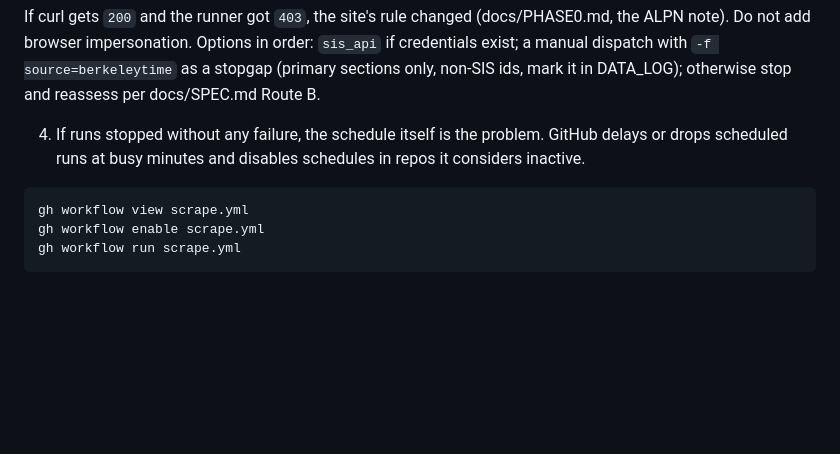
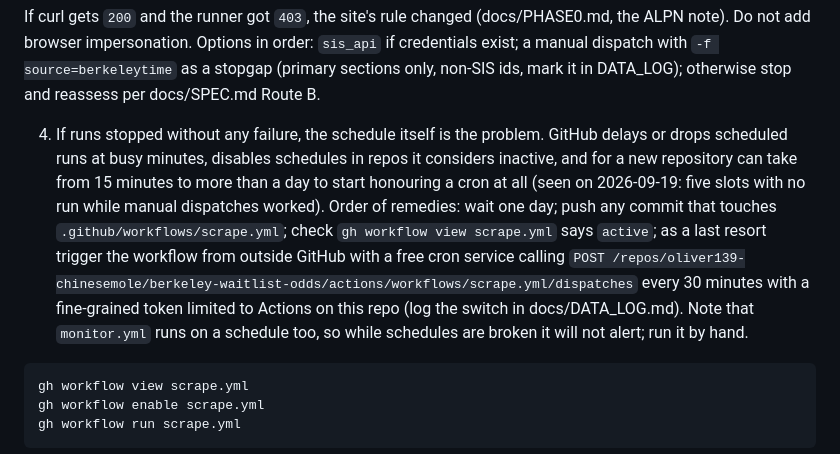
Before and after one commit to oliver139-chinesemole/berkeley-waitlist-odds, a Markdown page: docs/RUNBOOK.md, the part around the change. Drawn GitHub-style; blank space fills up the shorter version.

Commit message:
Data log and runbook: schedule not yet firing, escalation path
Co-Authored-By: Claude Fable 5.1 <noreply@anthropic.com>

````diff
--- a/docs/RUNBOOK.md
+++ b/docs/RUNBOOK.md
@@ -198,7 +198,7 @@ curl -sS -o /dev/null -w '%{http_code}\n' -A 'berkeley-waitlist-odds/0.1 (+mailt
 
    If curl gets `200` and the runner got `403`, the site's rule changed (docs/PHASE0.md, the ALPN note). Do not add browser impersonation. Options in order: `sis_api` if credentials exist; a manual dispatch with `-f source=berkeleytime` as a stopgap (primary sections only, non-SIS ids, mark it in DATA_LOG); otherwise stop and reassess per docs/SPEC.md Route B.
 
-4. If runs stopped without any failure, the schedule itself is the problem. GitHub delays or drops scheduled runs at busy minutes and disables schedules in repos it considers inactive.
+4. If runs stopped without any failure, the schedule itself is the problem. GitHub delays or drops scheduled runs at busy minutes, disables schedules in repos it considers inactive, and for a new repository can take from 15 minutes to more than a day to start honouring a cron at all (seen on 2026-09-19: five slots with no run while manual dispatches worked). Order of remedies: wait one day; push any commit that touches `.github/workflows/scrape.yml`; check `gh workflow view scrape.yml` says `active`; as a last resort trigger the workflow from outside GitHub with a free cron service calling `POST /repos/oliver139-chinesemole/berkeley-waitlist-odds/actions/workflows/scrape.yml/dispatches` every 30 minutes with a fine-grained token limited to Actions on this repo (log the switch in docs/DATA_LOG.md). Note that `monitor.yml` runs on a schedule too, so while schedules are broken it will not alert; run it by hand.
 
 ```
 gh workflow view scrape.yml
````
Also changed, not shown: docs/DATA_LOG.md (+1 -0 lines).
